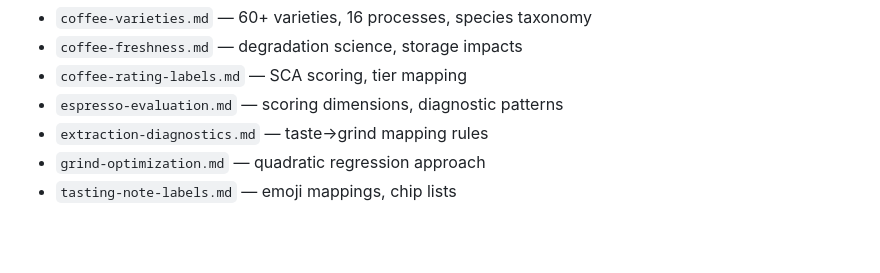
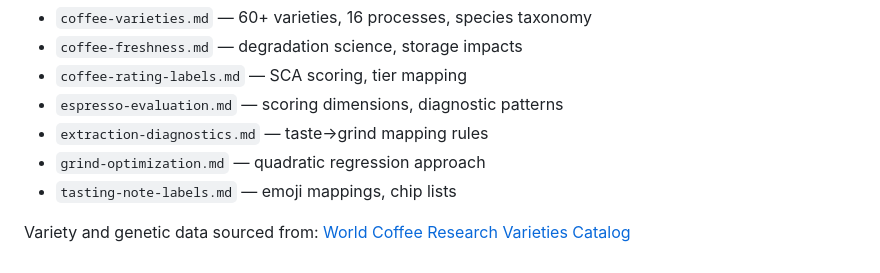
Before and after one commit to Inesteem/OptimizeYourCoffee, a Markdown page: README.md, the part around the change. Drawn GitHub-style; blank space fills up the shorter version.

Commit message:
Add WCR catalog attribution to README and coffee-varieties reference
Co-Authored-By: Claude Opus 4.6 (1M context) <noreply@anthropic.com>

```diff
--- a/README.md
+++ b/README.md
@@ -157,3 +157,5 @@ See `reference/` for domain knowledge:
 - `extraction-diagnostics.md` — taste→grind mapping rules
 - `grind-optimization.md` — quadratic regression approach
 - `tasting-note-labels.md` — emoji mappings, chip lists
+
+Variety and genetic data sourced from: [World Coffee Research Varieties Catalog](https://varieties.worldcoffeeresearch.org)
```
Also changed, not shown: reference/coffee-varieties.md (+6 -1 lines).
